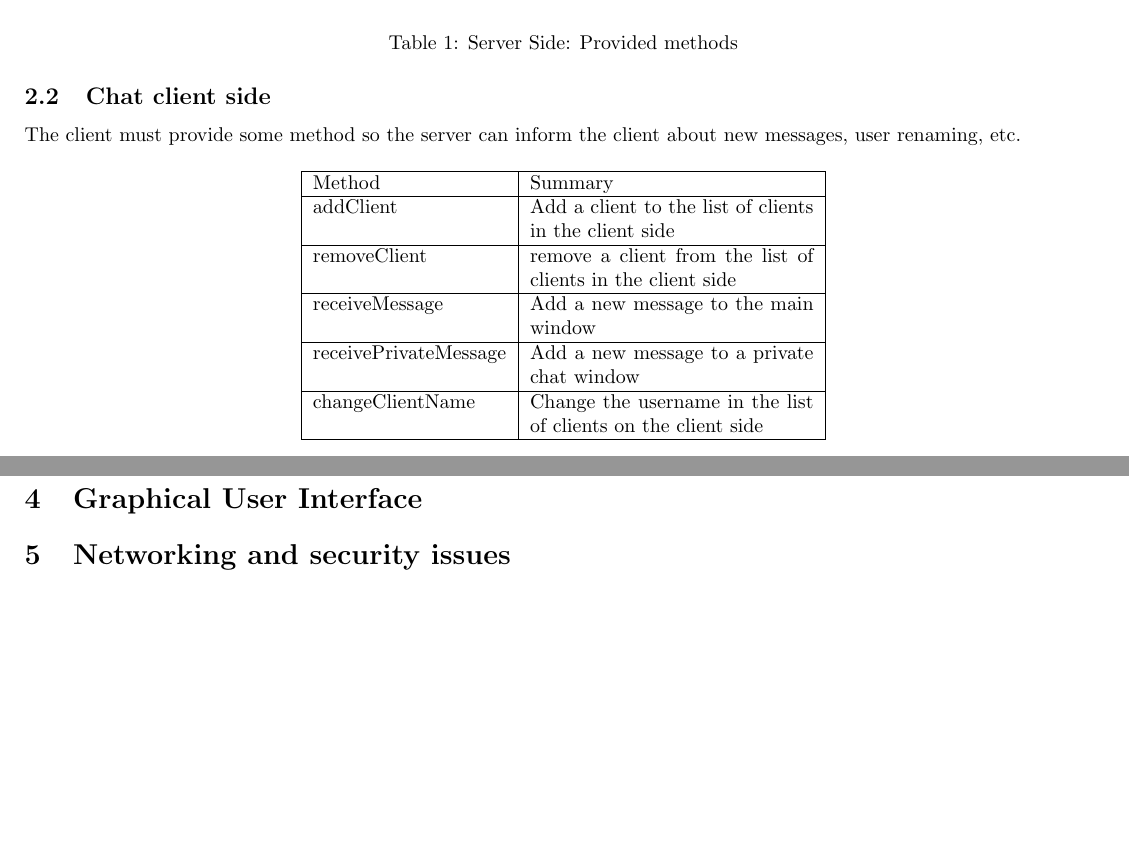
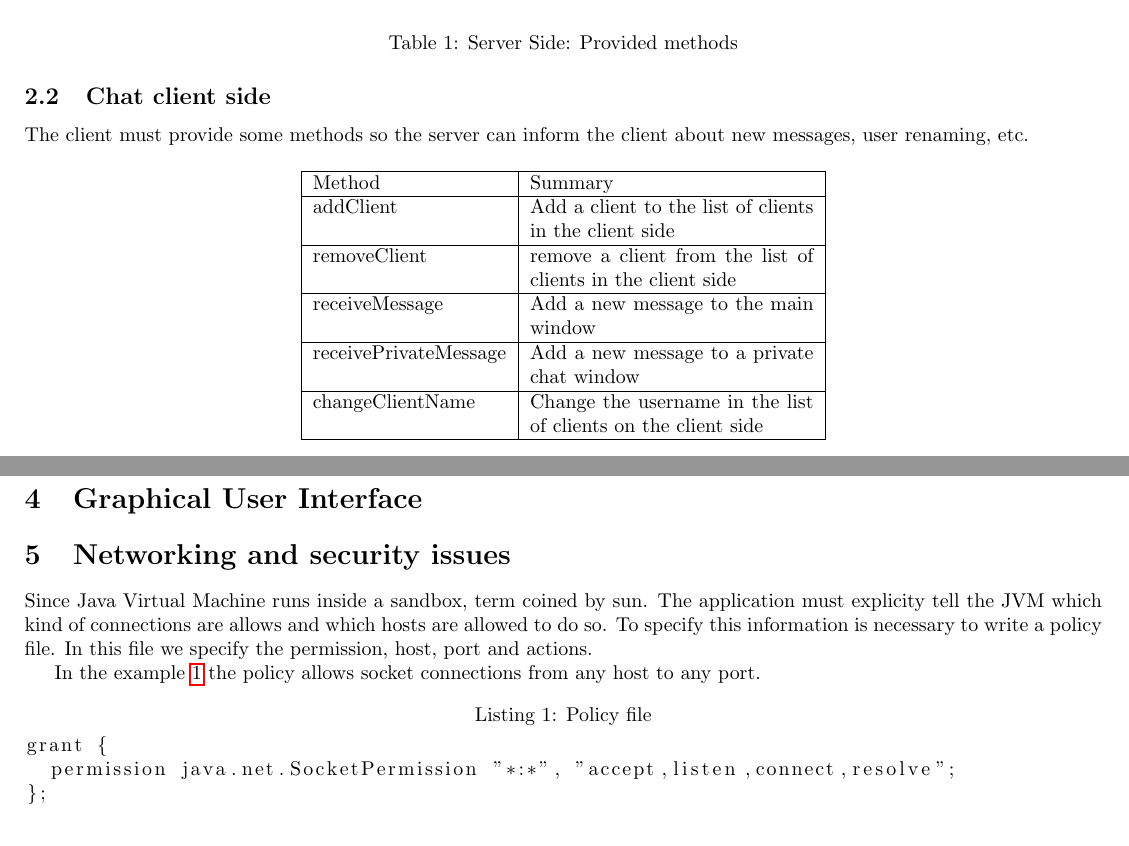
Before and after one commit to twktheainur/papinho, a LaTeX document (papinho/report/report.tex): two parts of pages 1 and 2 of 2, joined at a grey line, cut so that both start at the same text. Compiled offline with pdfLaTeX.

Commit message:
adding something about security

```diff
--- a/papinho/report/report.tex
+++ b/papinho/report/report.tex
@@ -47,7 +47,7 @@ The server provides the services in the table \ref{tab:serverprovide}. Those ser
 
 \subsection{Chat client side}
 
-The client must provide some method so the server can inform the client about new messages, user renaming, etc.
+The client must provide some methods so the server can inform the client about new messages, user renaming, etc.
   \begin{table}[H]
   \begin{center}
       \begin{tabular}{ | l | p{5cm} |}
@@ -72,4 +72,17 @@ On the current implementation the persistence method used was the {\it serializa
 \section{Graphical User Interface}
 \section{Networking and security issues}
 
+Since Java Virtual Machine runs inside a sandbox, term coined by sun. The application must explicity tell the JVM which kind of connections are allows and which hosts are allowed to do so.
+To specify this information is necessary to write a policy file. In this file we specify the permission, host, port and actions.
+
+In the example \ref{policyfile} the policy allows socket connections from any host to any port.
+
+
+\begin{lstlisting}[caption={Policy file},label=policyfile]
+grant {
+  permission java.net.SocketPermission "*:*", "accept,listen,connect,resolve";
+};
+\end{lstlisting}
+
+
 \end{document}
```
Also changed, not shown: papinho/report/report.pdf, 2 other files.
